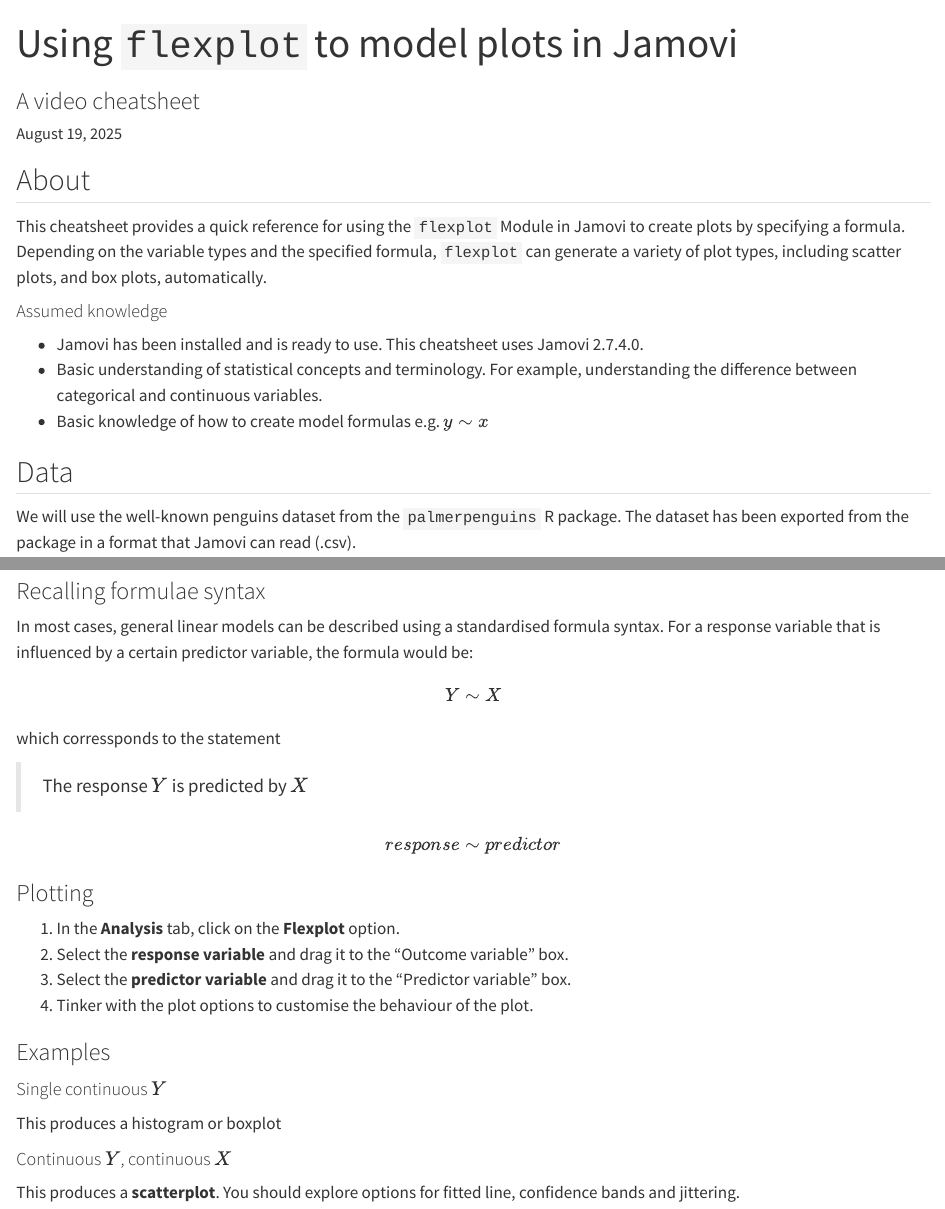
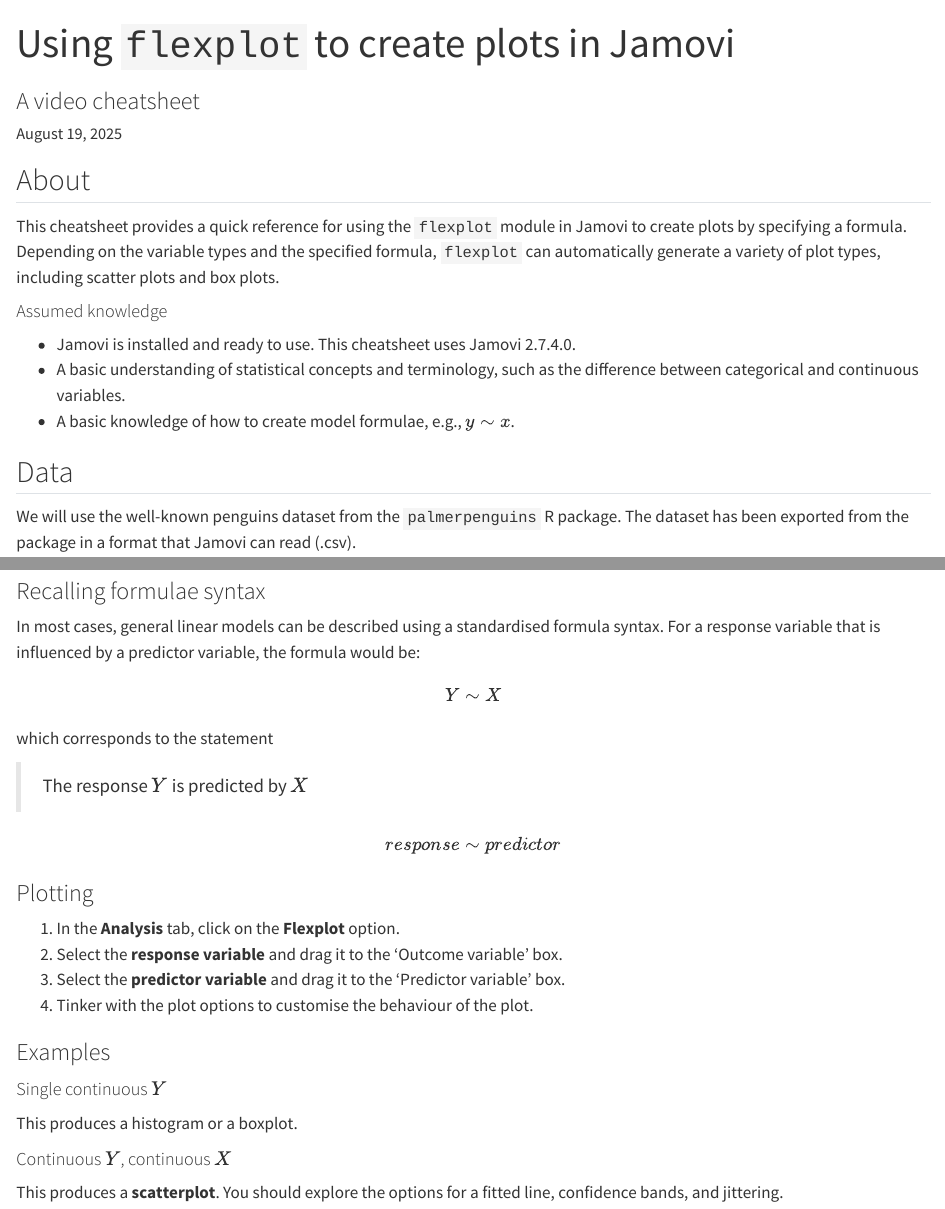
Before and after one commit to usyd-soles-edu/cheatsheet-jamovi-flexplot, a Quarto document (flexplot.qmd): the page in a window 1100 px wide, from its top, and a second part further down, joined at a grey line. Rendered offline with R 4.5, knitr and Pandoc in place of Quarto, with nearby package versions; drawn as R Markdown's standard HTML page in place of the format the file asks for.

Commit message:
chore: proofread

```diff
--- a/flexplot.qmd
+++ b/flexplot.qmd
@@ -1,5 +1,5 @@
 ---
-title: Using `flexplot` to model plots in Jamovi
+title: Using `flexplot` to create plots in Jamovi
 subtitle: A video cheatsheet
 description: The University of Sydney
 resources:
@@ -7,13 +7,13 @@ resources:
 ---
 
 ## About
-This cheatsheet provides a quick reference for using the `flexplot` Module in Jamovi to create plots by specifying a formula. Depending on the variable types and the specified formula, `flexplot` can generate a variety of plot types, including scatter plots, and box plots, automatically.
+This cheatsheet provides a quick reference for using the `flexplot` module in Jamovi to create plots by specifying a formula. Depending on the variable types and the specified formula, `flexplot` can automatically generate a variety of plot types, including scatter plots and box plots.
 
 #### Assumed knowledge
 
-- Jamovi has been installed and is ready to use. This cheatsheet uses Jamovi 2.7.4.0.
-- Basic understanding of statistical concepts and terminology. For example, understanding the difference between categorical and continuous variables.
-- Basic knowledge of how to create model formulas e.g. $y \sim x$
+- Jamovi is installed and ready to use. This cheatsheet uses Jamovi 2.7.4.0.
+- A basic understanding of statistical concepts and terminology, such as the difference between categorical and continuous variables.
+- A basic knowledge of how to create model formulae, e.g., $y \sim x$.
 
 
 ## Data
@@ -47,11 +47,11 @@ If you have not already installed the `flexplot` module, you can do so by follow
 
 ### Recalling formulae syntax
 
-In most cases, general linear models can be described using  a standardised formula syntax. For a response variable that is influenced by a certain predictor variable, the formula would be:
+In most cases, general linear models can be described using a standardised formula syntax. For a response variable that is influenced by a predictor variable, the formula would be:
 
 $$Y \sim X$$
 
-which corressponds to the statement
+which corresponds to the statement
 
 > The response $Y$ is predicted by $X$
 
@@ -61,17 +61,17 @@ $$response \sim predictor$$
 ### Plotting
 
 1. In the **Analysis** tab, click on the **Flexplot** option.
-2. Select the **response variable** and drag it to the "Outcome variable" box.
-3. Select the **predictor variable** and drag it to the "Predictor variable" box.
+2. Select the **response variable** and drag it to the 'Outcome variable' box.
+3. Select the **predictor variable** and drag it to the 'Predictor variable' box.
 4. Tinker with the plot options to customise the behaviour of the plot.
 
 ### Examples
 
 #### Single continuous $Y$
-This produces a histogram or boxplot
+This produces a histogram or a boxplot.
 
 #### Continuous $Y$, continuous $X$
-This produces a **scatterplot**. You should explore options for fitted line, confidence bands and jittering.
+This produces a **scatterplot**. You should explore the options for a fitted line, confidence bands, and jittering.
 
 ::: {.panel-tabset}
 ## Video
```
Also changed, not shown: flexplot.qmd (14 more changed lines).
